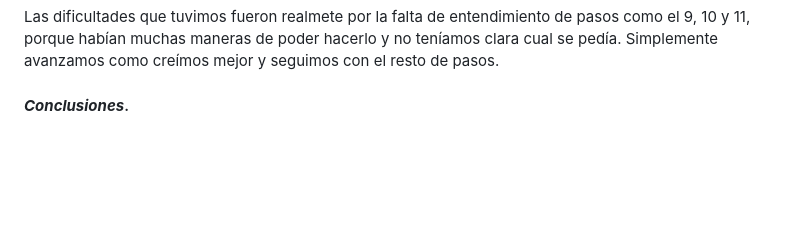
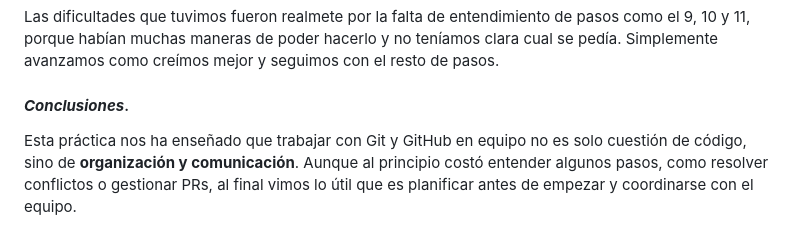
Before and after one commit to ASC-MAKER/git-work, a Markdown page: a1/README.md, the part around the change. Drawn GitHub-style; blank space fills up the shorter version.

Commit message:
Update README with conclusions on Git teamwork
Added reflections on teamwork and Git practices.

```diff
--- a/a1/README.md
+++ b/a1/README.md
@@ -127,3 +127,5 @@ git push origin 0.1.0
 
 Las dificultades que tuvimos fueron realmete por la falta de entendimiento de pasos como el 9, 10 y 11, porque habían muchas maneras de poder hacerlo y no teníamos clara cual se pedía. Simplemente avanzamos como creímos mejor y seguimos con el resto de pasos.
 #### ***Conclusiones***. <a name="id5"></a>
+
+Esta práctica nos ha enseñado que trabajar con Git y GitHub en equipo no es solo cuestión de código, sino de **organización y comunicación**. Aunque al principio costó entender algunos pasos, como resolver conflictos o gestionar PRs, al final vimos lo útil que es planificar antes de empezar y coordinarse con el equipo.
```
